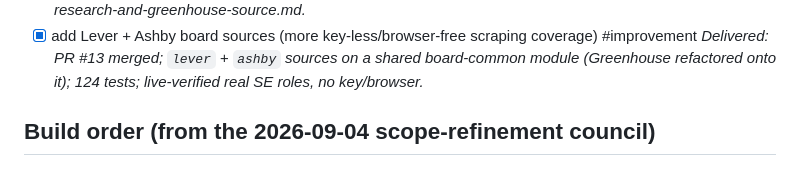
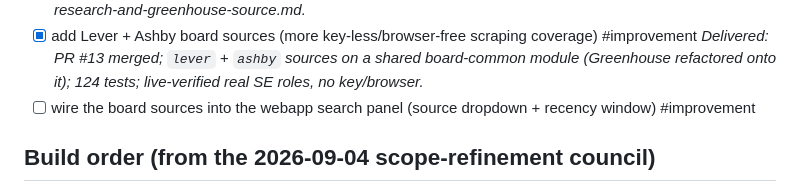
Before and after one commit to liammpek16/Admin-Brain, a Markdown page: vault/Plans/job-hunt-recruiter-helper-roadmap.md, the part around the change. GitHub-like rendering.

```diff
--- a/vault/Plans/job-hunt-recruiter-helper-roadmap.md
+++ b/vault/Plans/job-hunt-recruiter-helper-roadmap.md
@@ -34,6 +34,7 @@ vs Google XYZ, job search, resume tailoring, and an ATS pre-screen.
 - [x] new searches do not surface any new jobs. This should be adjusted to either find new job postings within the last week, or provide an error saying that there have been no new job postings within the last week and the search criteria should be expanded. #improvement _Delivered: PR #11 merged; 7-day recency window + results file consumed after ingest (fresh re-runs) + `no_new` "expand your criteria" message when nothing new comes back._
 - [x] improve the scraper function. When implementing this feature, please describe what posting sites are currently being scraped, and do research on what other platforms can be scraped for more job postings. Please implement a new scraper with improved job hunting features, and if browser integration is needed for further searching, please let me know. #improvement _Delivered: PR #12 merged; new key-less/browser-free `greenhouse` board source (official API, `--source greenhouse`, 48 live SE roles verified). Research report in vault; browser NOT needed — Lever/Ashby next (no browser). See Reports/2026-09-15-job-hunt-scraper-research-and-greenhouse-source.md._
 - [x] add Lever + Ashby board sources (more key-less/browser-free scraping coverage) #improvement _Delivered: PR #13 merged; `lever` + `ashby` sources on a shared board-common module (Greenhouse refactored onto it); 124 tests; live-verified real SE roles, no key/browser._
+- [ ] wire the board sources into the webapp search panel (source dropdown + recency window) #improvement
 
 ## Build order (from the 2026-09-04 scope-refinement council)
 See `Cycles/2026-09-04-job-hunt-scope-refinement.md`. The steps above are listed by feature;
```
Also changed, not shown: vault/Cycles/2026-09-15-job-hunt-webapp-multi-source-search.md (added, +38 -0 lines).
